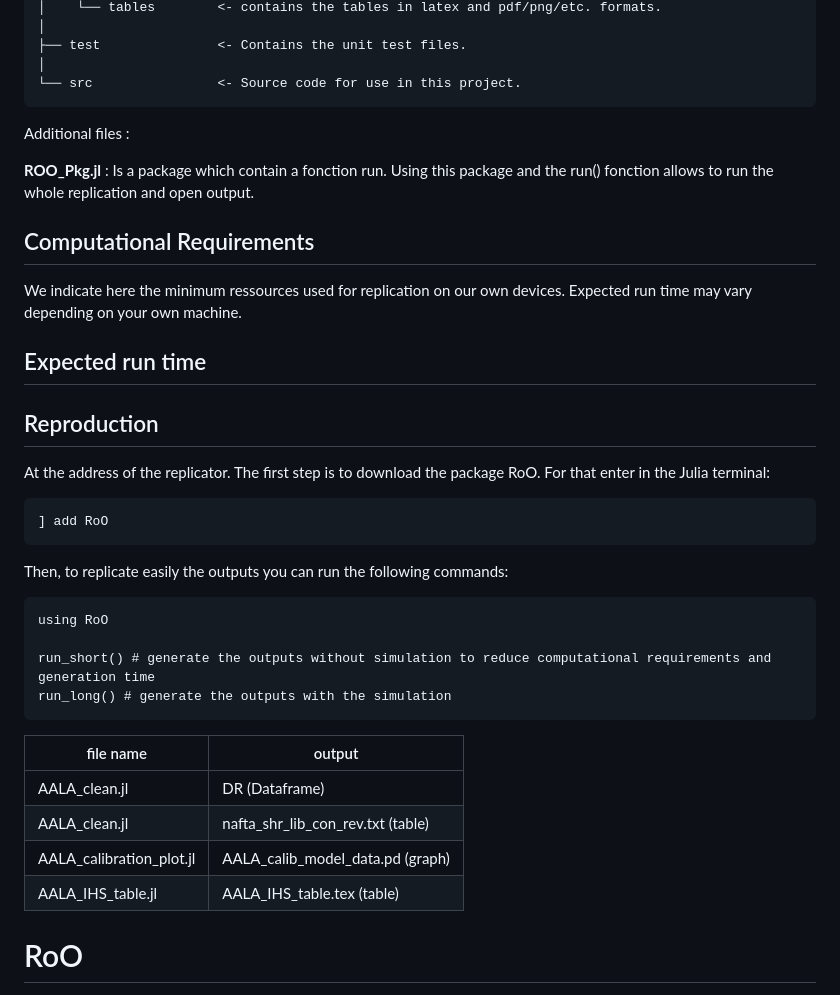
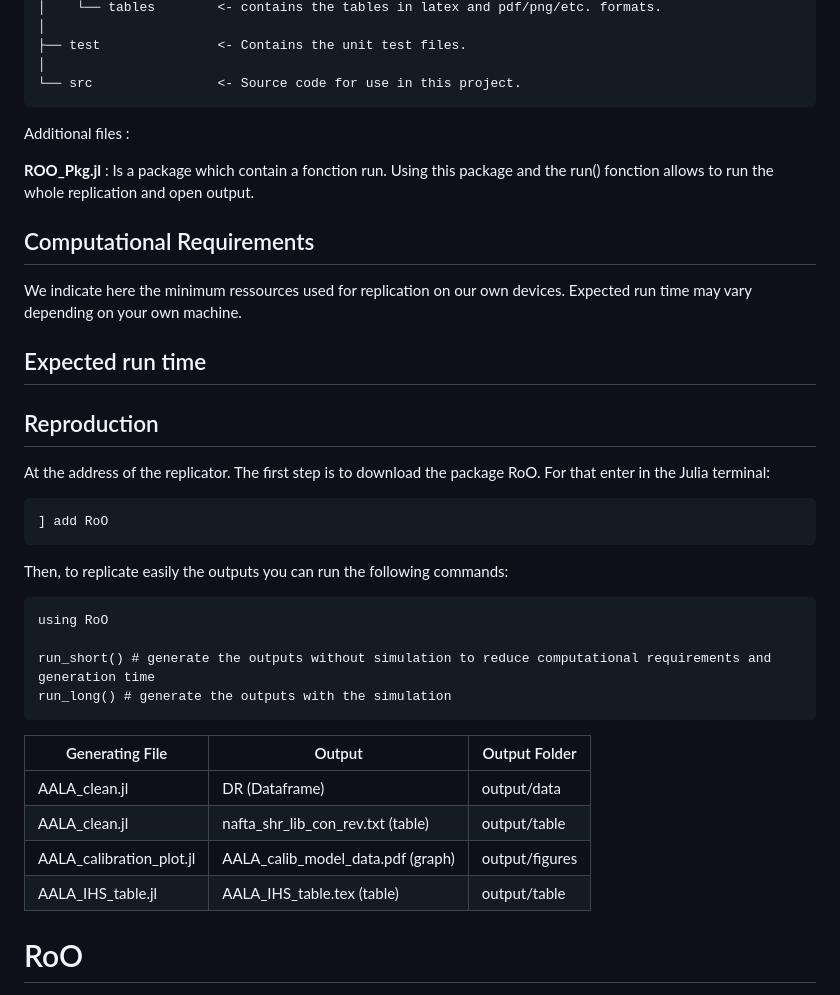
Before and after one commit to JonathanGarson/RoO.jl, a Markdown page: README.md, the part around one of its changes. GitHub-like rendering.

`````diff
--- a/README.md
+++ b/README.md
@@ -36,12 +36,14 @@ The folders are organised as follow:
 ├── test               <- Contains the unit test files.
 │
 └── src                <- Source code for use in this project.
-````
+```
+
 Additional files :
 
 **ROO_Pkg.jl** : Is a package which contain a fonction run. Using this package and the run() fonction allows to run the whole replication and open output.
 
 ## Computational Requirements
+
 We indicate here the minimum ressources used for replication on our own devices. Expected run time may vary depending on your own machine.
 
 ## Expected run time
@@ -53,6 +55,7 @@ At the address of the replicator. The first step is to download the package RoO.
 ```
 ] add RoO
 ```
+
 Then, to replicate easily the outputs you can run the following commands:
 
 ```
@@ -62,13 +65,12 @@ run_short() # generate the outputs without simulation to reduce computational re
 run_long() # generate the outputs with the simulation
 ```
 
-| file name                 | output                            |
-|---------------------------|-----------------------------------|
-| AALA_clean.jl             | DR (Dataframe)                    |
-| AALA_clean.jl             | nafta_shr_lib_con_rev.txt (table) |
-| AALA_calibration_plot.jl  | AALA_calib_model_data.pd (graph)  |
-| AALA_IHS_table.jl         | AALA_IHS_table.tex (table)        |
-
+| Generating File          | Output                            | Output Folder  |
+| ------------------------ | --------------------------------- | -------------- |
+| AALA_clean.jl            | DR (Dataframe)                    | output/data    |
+| AALA_clean.jl            | nafta_shr_lib_con_rev.txt (table) | output/table   |
+| AALA_calibration_plot.jl | AALA_calib_model_data.pdf (graph) | output/figures |
+| AALA_IHS_table.jl        | AALA_IHS_table.tex (table)        | output/table   |
 
 # RoO
 
`````
Also changed, not shown: other parts of README.md (+22 -30 lines).
